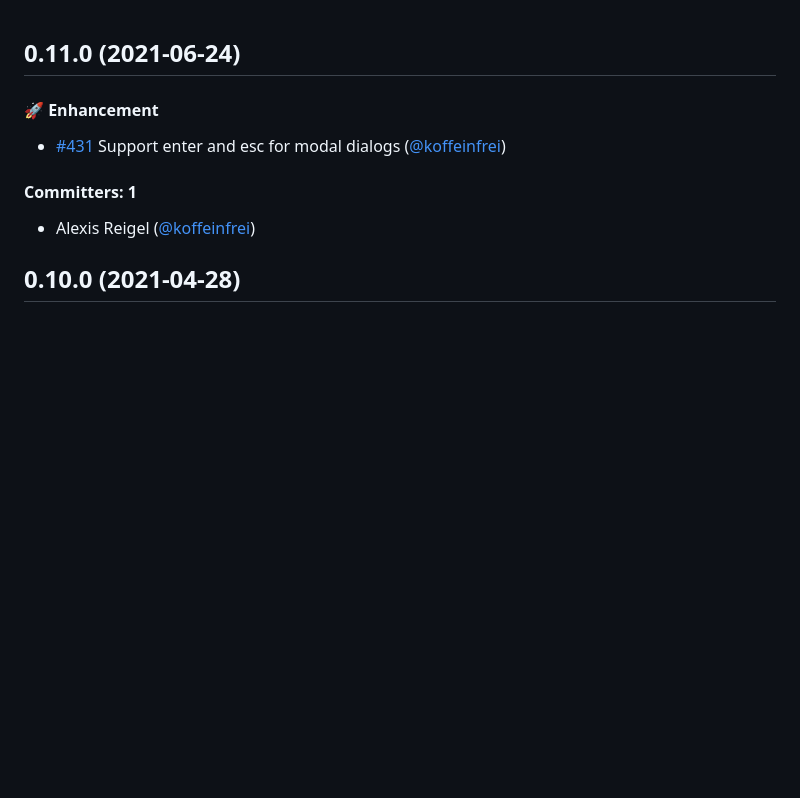
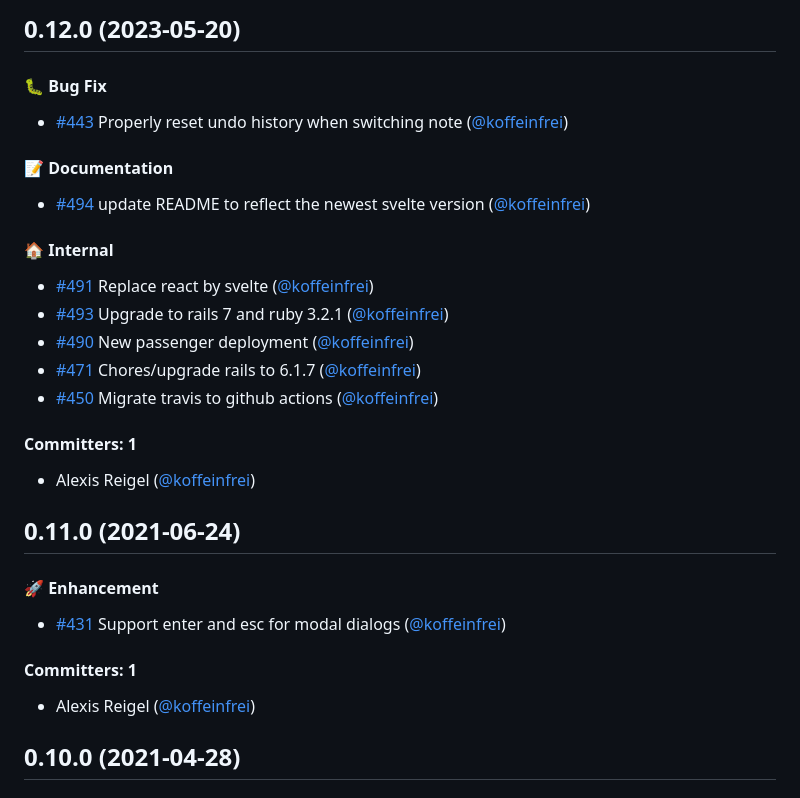
Before and after one commit to koffeinfrei/unnote, a Markdown page: CHANGELOG.md, the part around the change. Rendered like a GitHub page; blank space fills up the shorter version.

Commit message:
version 0.12.0

```diff
--- a/CHANGELOG.md
+++ b/CHANGELOG.md
@@ -1,3 +1,22 @@
+## 0.12.0 (2023-05-20)
+
+#### :bug: Bug Fix
+* [#443](https://github.com/koffeinfrei/mykonote/pull/443) Properly reset undo history when switching note ([@koffeinfrei](https://github.com/koffeinfrei))
+
+#### :memo: Documentation
+* [#494](https://github.com/koffeinfrei/mykonote/pull/494) update README to reflect the newest svelte version ([@koffeinfrei](https://github.com/koffeinfrei))
+
+#### :house: Internal
+* [#491](https://github.com/koffeinfrei/mykonote/pull/491) Replace react by svelte ([@koffeinfrei](https://github.com/koffeinfrei))
+* [#493](https://github.com/koffeinfrei/mykonote/pull/493) Upgrade to rails 7 and ruby 3.2.1 ([@koffeinfrei](https://github.com/koffeinfrei))
+* [#490](https://github.com/koffeinfrei/mykonote/pull/490) New passenger deployment ([@koffeinfrei](https://github.com/koffeinfrei))
+* [#471](https://github.com/koffeinfrei/mykonote/pull/471) Chores/upgrade rails to 6.1.7 ([@koffeinfrei](https://github.com/koffeinfrei))
+* [#450](https://github.com/koffeinfrei/mykonote/pull/450) Migrate travis to github actions ([@koffeinfrei](https://github.com/koffeinfrei))
+
+#### Committers: 1
+- Alexis Reigel ([@koffeinfrei](https://github.com/koffeinfrei))
+
+
 ## 0.11.0 (2021-06-24)
 
 #### :rocket: Enhancement
```
